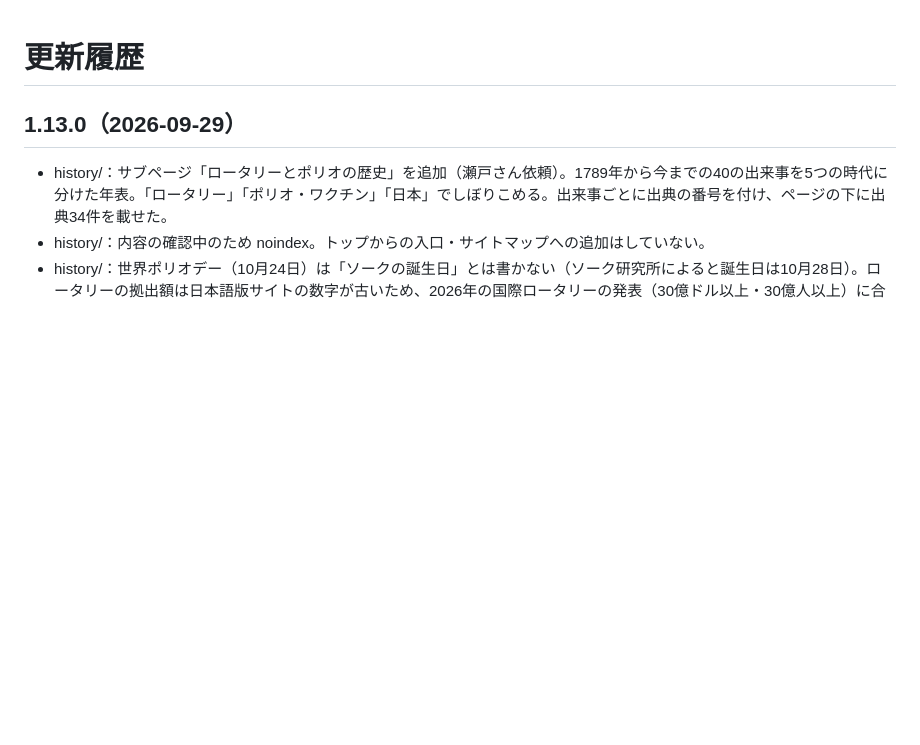
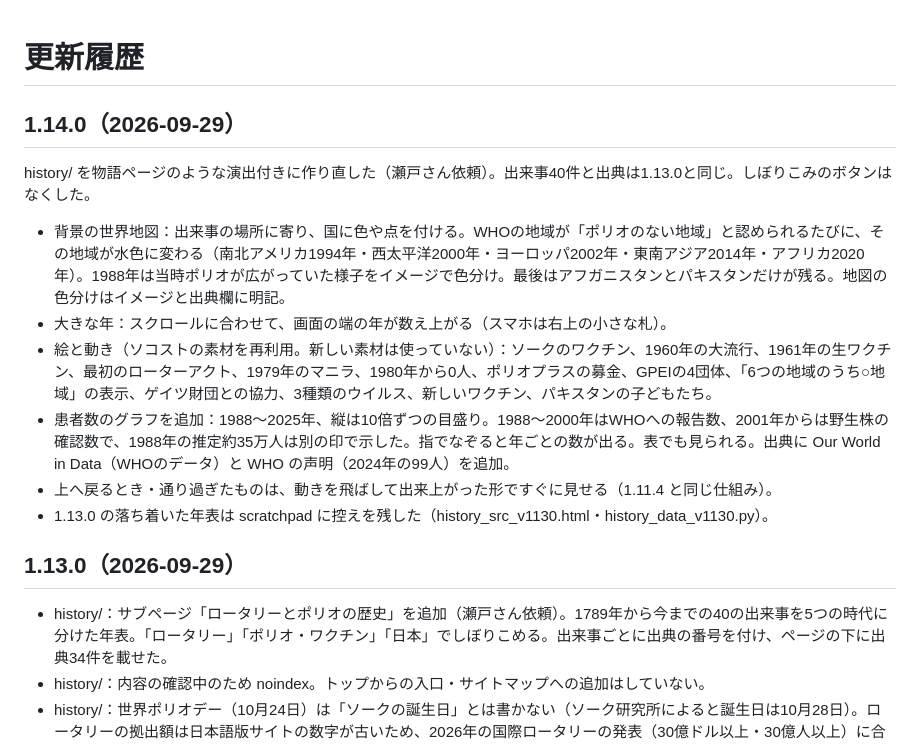
Before and after one commit to fukui-act/fukui-act.github.io, a Markdown page: CHANGELOG.md, the part around the change. GitHub-like rendering; blank space fills up the shorter version.

```diff
--- a/CHANGELOG.md
+++ b/CHANGELOG.md
@@ -1,4 +1,15 @@
 # 更新履歴
+
+## 1.14.0（2026-09-29）
+
+history/ を物語ページのような演出付きに作り直した（瀬戸さん依頼）。出来事40件と出典は1.13.0と同じ。しぼりこみのボタンはなくした。
+
+- 背景の世界地図：出来事の場所に寄り、国に色や点を付ける。WHOの地域が「ポリオのない地域」と認められるたびに、その地域が水色に変わる（南北アメリカ1994年・西太平洋2000年・ヨーロッパ2002年・東南アジア2014年・アフリカ2020年）。1988年は当時ポリオが広がっていた様子をイメージで色分け。最後はアフガニスタンとパキスタンだけが残る。地図の色分けはイメージと出典欄に明記。
+- 大きな年：スクロールに合わせて、画面の端の年が数え上がる（スマホは右上の小さな札）。
+- 絵と動き（ソコストの素材を再利用。新しい素材は使っていない）：ソークのワクチン、1960年の大流行、1961年の生ワクチン、最初のローターアクト、1979年のマニラ、1980年から0人、ポリオプラスの募金、GPEIの4団体、「6つの地域のうち○地域」の表示、ゲイツ財団との協力、3種類のウイルス、新しいワクチン、パキスタンの子どもたち。
+- 患者数のグラフを追加：1988〜2025年、縦は10倍ずつの目盛り。1988〜2000年はWHOへの報告数、2001年からは野生株の確認数で、1988年の推定約35万人は別の印で示した。指でなぞると年ごとの数が出る。表でも見られる。出典に Our World in Data（WHOのデータ）と WHO の声明（2024年の99人）を追加。
+- 上へ戻るとき・通り過ぎたものは、動きを飛ばして出来上がった形ですぐに見せる（1.11.4 と同じ仕組み）。
+- 1.13.0 の落ち着いた年表は scratchpad に控えを残した（history_src_v1130.html・history_data_v1130.py）。
 
 ## 1.13.0（2026-09-29）
 
```
Also changed, not shown: README.md (+2 -2 lines).
